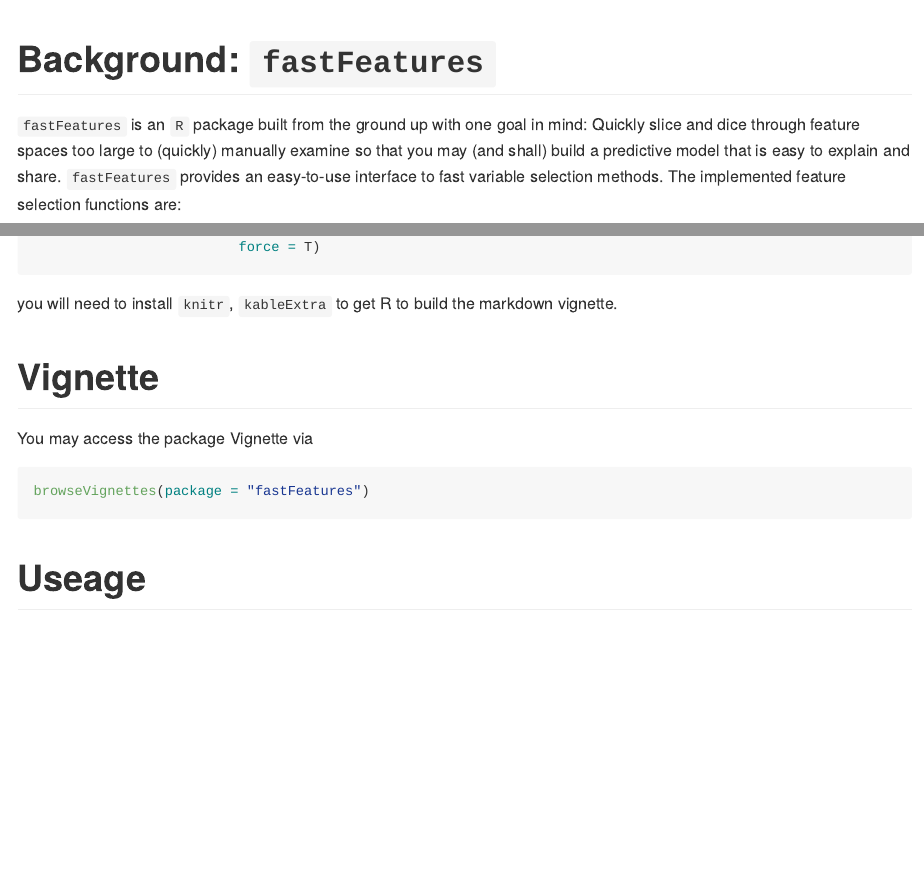
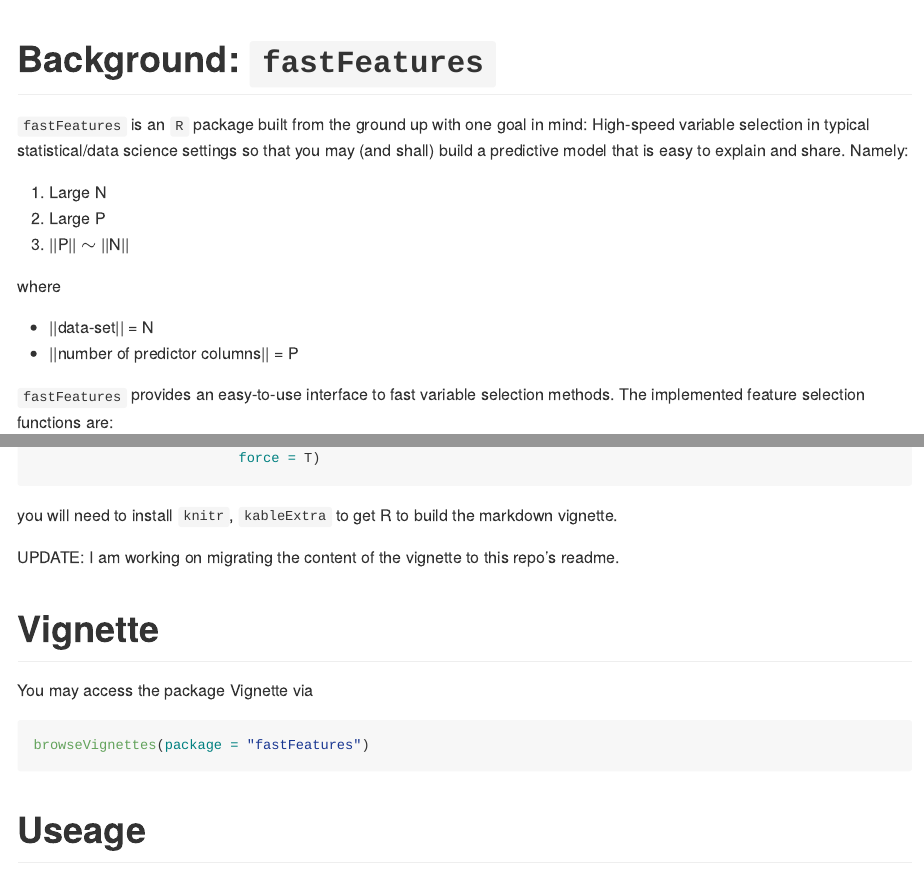
Before and after one commit to jameshorine/fastFeatures, an R Markdown document (README.Rmd): the page in a window 1100 px wide, from its top, and a second part further down, joined at a grey line. Rendered offline with R 4.5, knitr and Pandoc, with nearby package versions.

Commit message:
updating the readme docs

````diff
--- a/README.Rmd
+++ b/README.Rmd
@@ -15,7 +15,22 @@
 
 # Background: `fastFeatures`
 
-`fastFeatures` is an `R` package built from the ground up with one goal in mind: Quickly slice and dice through feature spaces too large to (quickly) manually examine so that you may (and shall) build a predictive model that is easy to explain and share. `fastFeatures` provides an easy-to-use interface to fast variable selection methods. The implemented feature selection functions are:
+`fastFeatures` is an `R` package built from the ground up with one goal in mind: High-speed variable selection in typical statistical/data science settings so that you may (and shall) build a predictive model that is easy to explain and share. Namely:
+
+1. Large N
+1. Large P
+1. ||P|| $\sim$ ||N||
+
+where
+
+  - ||data-set|| = N
+  - ||number of predictor columns|| = P
+
+
+
+
+
+`fastFeatures` provides an easy-to-use interface to fast variable selection methods. The implemented feature selection functions are:
 
 1. `cVIP` is built from the notion of (Conditional) Variable Inclusion Probability as introduced by Bunea et. al [1]. Built on `glmnet` and can accept any regression of the families:
     - `gaussian`
@@ -46,6 +61,8 @@
 ```
 
 you will need to install `knitr`, `kableExtra` to get R to build the markdown vignette.
+
+UPDATE: I am working on migrating the content of the vignette to this repo's readme.
 
 
 # Vignette
````
Also changed, not shown: README.md.
